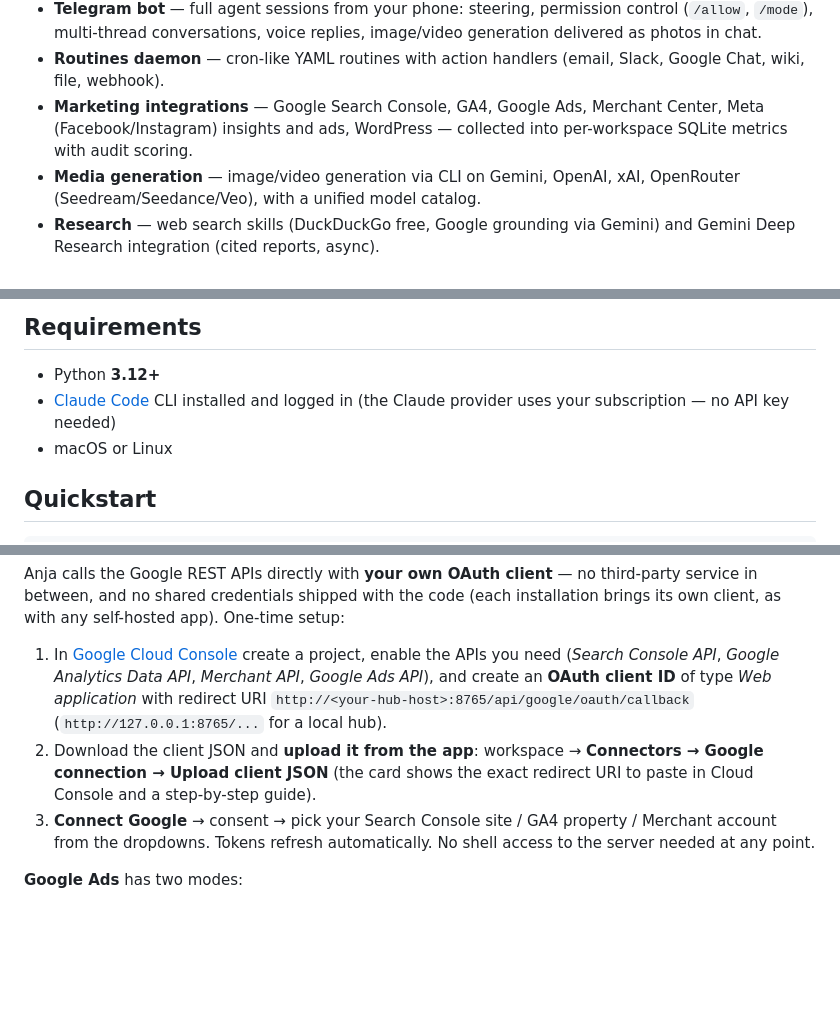
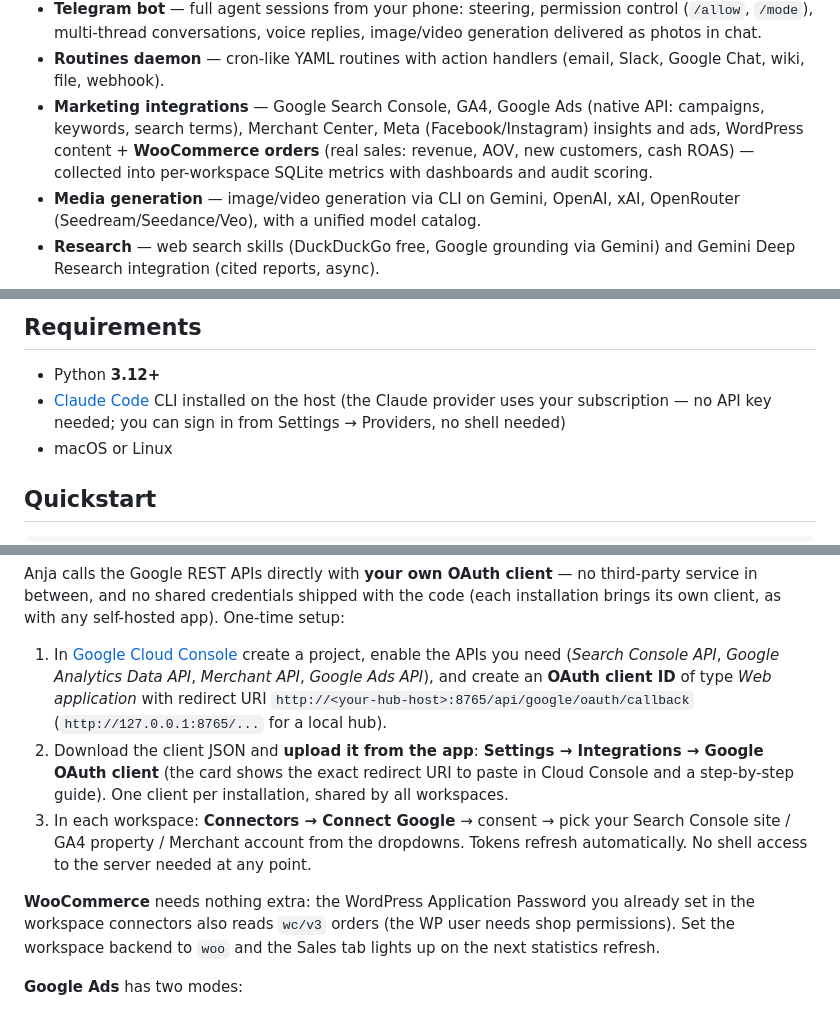
Before and after one commit to vincent-vigorito/anja-hub, a Markdown page: README.md, 3 parts joined by grey strips. Drawn GitHub-style; blank space fills up the shorter version.

Commit message:
docs: README (marketing integrations incl. WooCommerce, OAuth client in Settings, sign-in from UI) + CHANGELOG fixes section
Co-Authored-By: Claude Fable 5 <noreply@anthropic.com>
Signed-off-by: vincent-vigorito <vincent-vigorito@users.noreply.github.com>

```diff
--- a/README.md
+++ b/README.md
@@ -32,9 +32,11 @@ isolation, and multi-LLM support — built on the
   image/video generation delivered as photos in chat.
 - **Routines daemon** — cron-like YAML routines with action handlers (email,
   Slack, Google Chat, wiki, file, webhook).
-- **Marketing integrations** — Google Search Console, GA4, Google Ads,
-  Merchant Center, Meta (Facebook/Instagram) insights and ads, WordPress —
-  collected into per-workspace SQLite metrics with audit scoring.
+- **Marketing integrations** — Google Search Console, GA4, Google Ads
+  (native API: campaigns, keywords, search terms), Merchant Center, Meta
+  (Facebook/Instagram) insights and ads, WordPress content + **WooCommerce
+  orders** (real sales: revenue, AOV, new customers, cash ROAS) — collected
+  into per-workspace SQLite metrics with dashboards and audit scoring.
 - **Media generation** — image/video generation via CLI on Gemini, OpenAI,
   xAI, OpenRouter (Seedream/Seedance/Veo), with a unified model catalog.
 - **Research** — web search skills (DuckDuckGo free, Google grounding via
@@ -54,8 +56,9 @@ isolation, and multi-LLM support — built on the
 ## Requirements
 
 - Python **3.12+**
-- [Claude Code](https://claude.com/claude-code) CLI installed and logged in
-  (the Claude provider uses your subscription — no API key needed)
+- [Claude Code](https://claude.com/claude-code) CLI installed on the host
+  (the Claude provider uses your subscription — no API key needed; you can
+  sign in from Settings → Providers, no shell needed)
 - macOS or Linux
 
 ## Quickstart
@@ -93,12 +96,19 @@ One-time setup:
    ID** of type *Web application* with redirect URI
    `http://<your-hub-host>:8765/api/google/oauth/callback`
    (`http://127.0.0.1:8765/...` for a local hub).
-2. Download the client JSON and **upload it from the app**: workspace →
-   **Connectors → Google connection → Upload client JSON** (the card shows
-   the exact redirect URI to paste in Cloud Console and a step-by-step guide).
-3. **Connect Google** → consent → pick your Search Console site / GA4
-   property / Merchant account from the dropdowns. Tokens refresh
-   automatically. No shell access to the server needed at any point.
+2. Download the client JSON and **upload it from the app**: **Settings →
+   Integrations → Google OAuth client** (the card shows the exact redirect
+   URI to paste in Cloud Console and a step-by-step guide). One client per
+   installation, shared by all workspaces.
+3. In each workspace: **Connectors → Connect Google** → consent → pick your
+   Search Console site / GA4 property / Merchant account from the dropdowns.
+   Tokens refresh automatically. No shell access to the server needed at any
+   point.
+
+**WooCommerce** needs nothing extra: the WordPress Application Password you
+already set in the workspace connectors also reads `wc/v3` orders (the WP
+user needs shop permissions). Set the workspace backend to `woo` and the
+Sales tab lights up on the next statistics refresh.
 
 **Google Ads** has two modes:
 - *Default*: spend, clicks and revenue per campaign are read from **GA4**
```
Also changed, not shown: CHANGELOG.md (+13 -3 lines).
